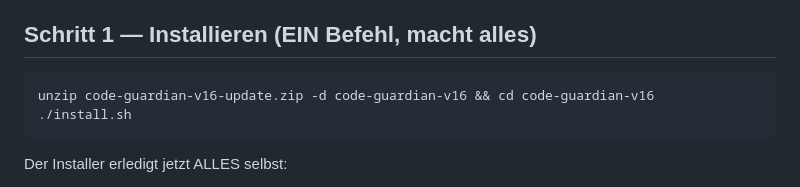
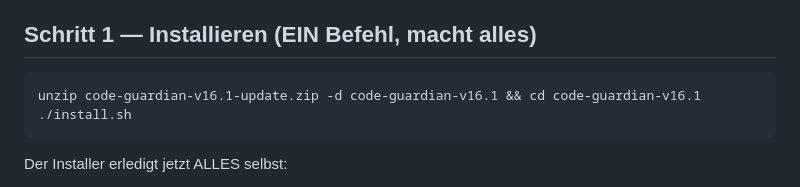
Before and after one commit to provimedia/codeguard, a Markdown page: UPDATE-ANLEITUNG.md, the part around the change. Drawn GitHub-style.

Commit message:
docs: Update-Paketname auf v16.1
Co-Authored-By: Claude Fable 5 <noreply@anthropic.com>

````diff
--- a/UPDATE-ANLEITUNG.md
+++ b/UPDATE-ANLEITUNG.md
@@ -140,7 +140,7 @@ Trivial-/Normal-Aufgaben durchlaufen die Schleuse bewusst nicht.
 ## Schritt 1 — Installieren (EIN Befehl, macht alles)
 
 ```bash
-unzip code-guardian-v16-update.zip -d code-guardian-v16 && cd code-guardian-v16
+unzip code-guardian-v16.1-update.zip -d code-guardian-v16.1 && cd code-guardian-v16.1
 ./install.sh
 ```
 
````
